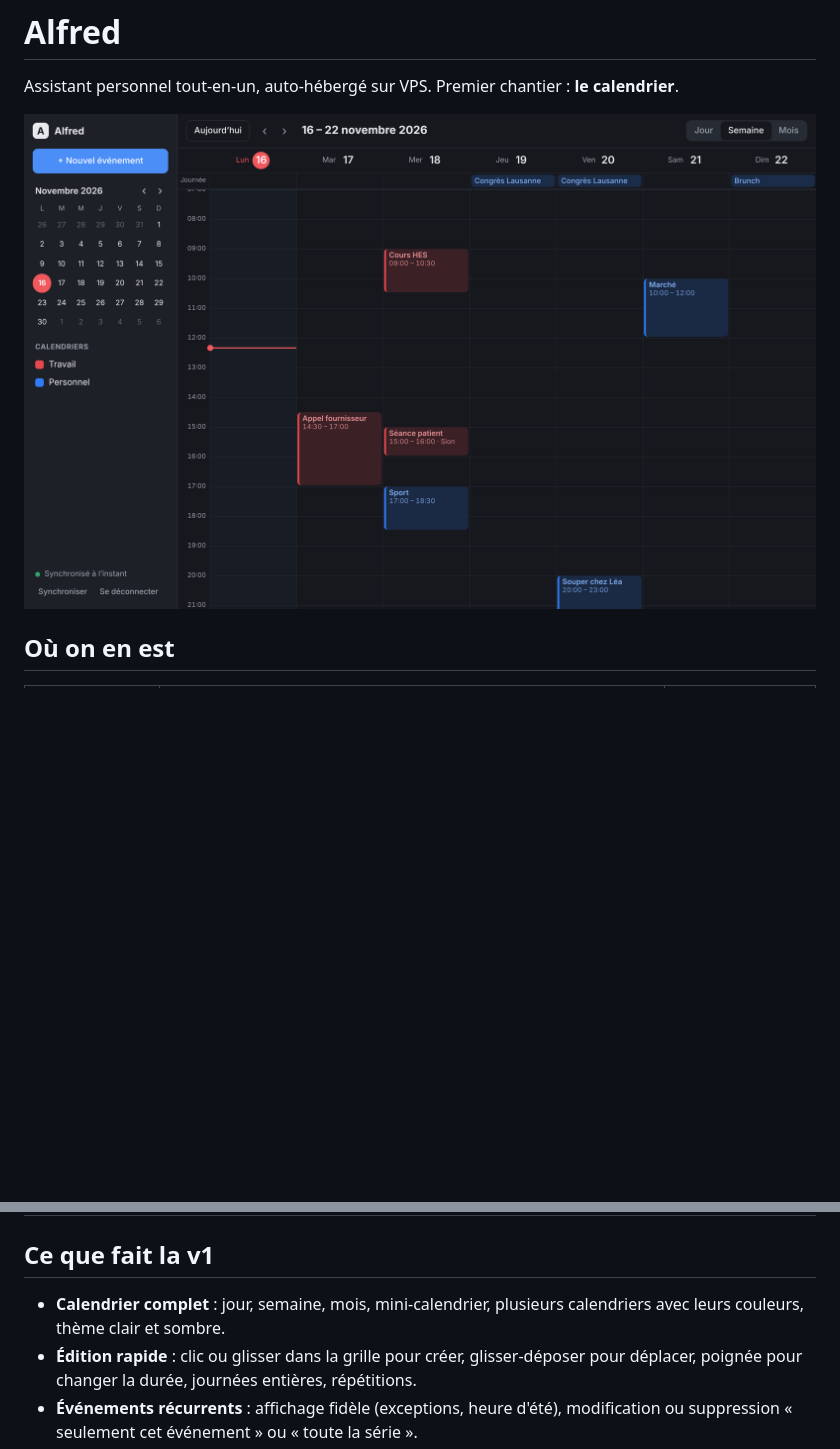
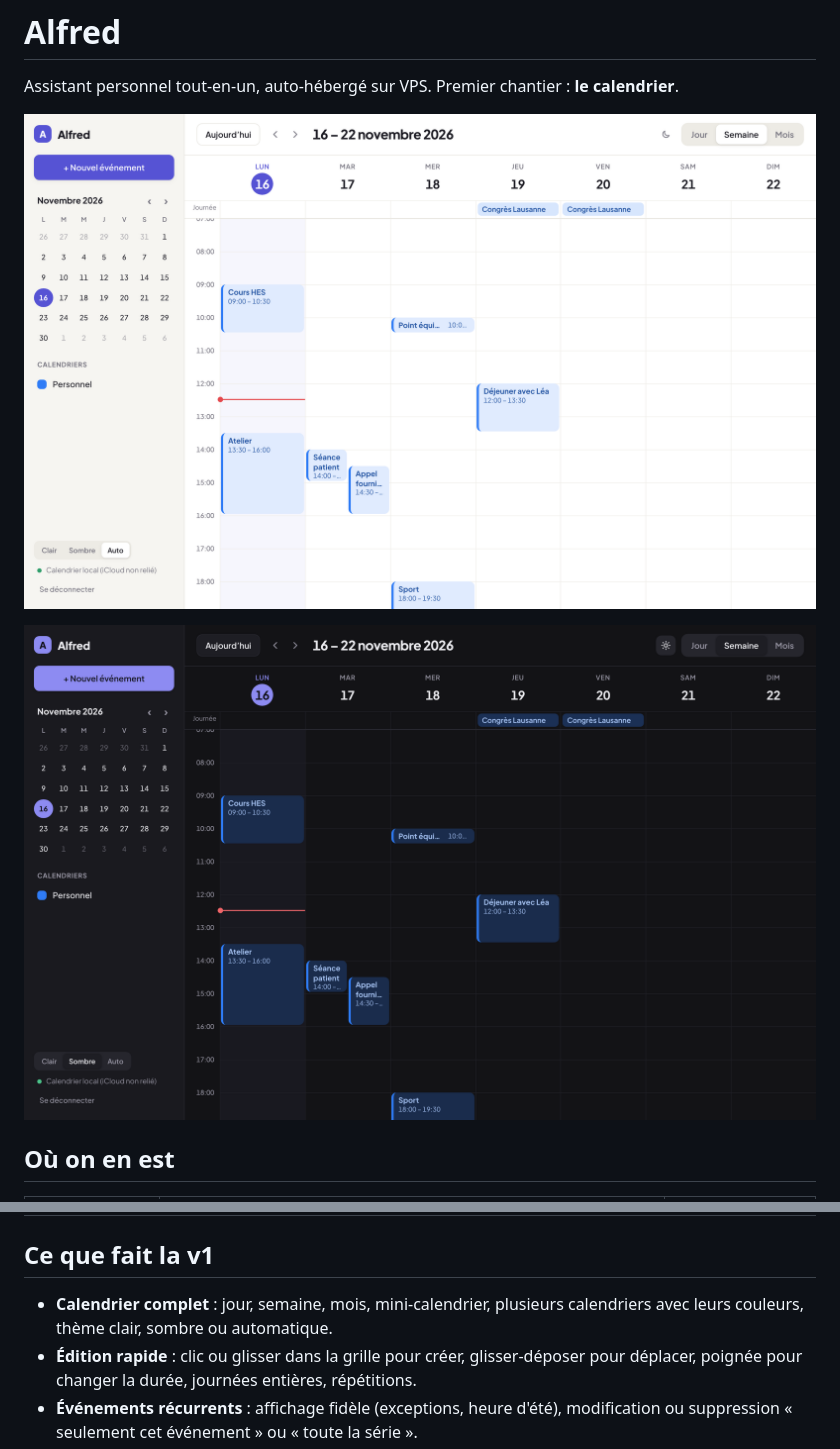
Before and after one commit to antoinequarroz/Alfred, a Markdown page: README.md, 2 parts joined by grey strips. Rendered like a GitHub page; pictures changed too: docs/images/semaine-clair.png (added), docs/images/semaine-sombre.png; blank space fills up the shorter version.

```diff
--- a/README.md
+++ b/README.md
@@ -2,7 +2,9 @@
 
 Assistant personnel tout-en-un, auto-hébergé sur VPS. Premier chantier : **le calendrier**.
 
-![Vue semaine](docs/images/semaine-sombre.png)
+![Vue semaine, thème clair](docs/images/semaine-clair.png)
+
+![Vue semaine, thème sombre](docs/images/semaine-sombre.png)
 
 ## Où on en est
 
@@ -15,7 +17,7 @@ Assistant personnel tout-en-un, auto-hébergé sur VPS. Premier chantier : **le
 
 ## Ce que fait la v1
 
-- **Calendrier complet** : jour, semaine, mois, mini-calendrier, plusieurs calendriers avec leurs couleurs, thème clair et sombre.
+- **Calendrier complet** : jour, semaine, mois, mini-calendrier, plusieurs calendriers avec leurs couleurs, thème clair, sombre ou automatique.
 - **Édition rapide** : clic ou glisser dans la grille pour créer, glisser-déposer pour déplacer, poignée pour changer la durée, journées entières, répétitions.
 - **Événements récurrents** : affichage fidèle (exceptions, heure d'été), modification ou suppression « seulement cet événement » ou « toute la série ».
 - **Synchro iCloud dans les deux sens** (CalDAV) : les calendriers restent dans iCloud. Ce qui est fait dans Alfred part tout de suite dans iCloud, ce qui est fait sur l'iPhone ou le Mac arrive dans Alfred en 2 minutes au plus.
```
Also changed, not shown: docs/images/mobile-jour.png, docs/images/mois.png, 9 other files.
